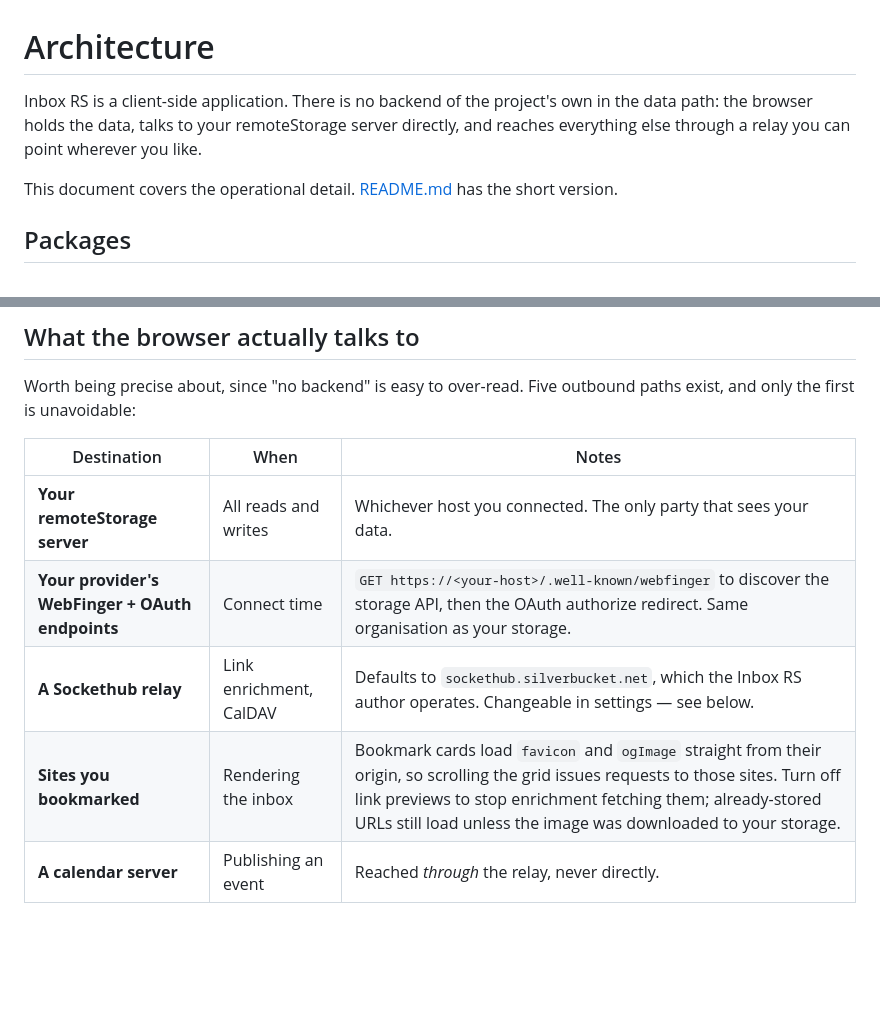
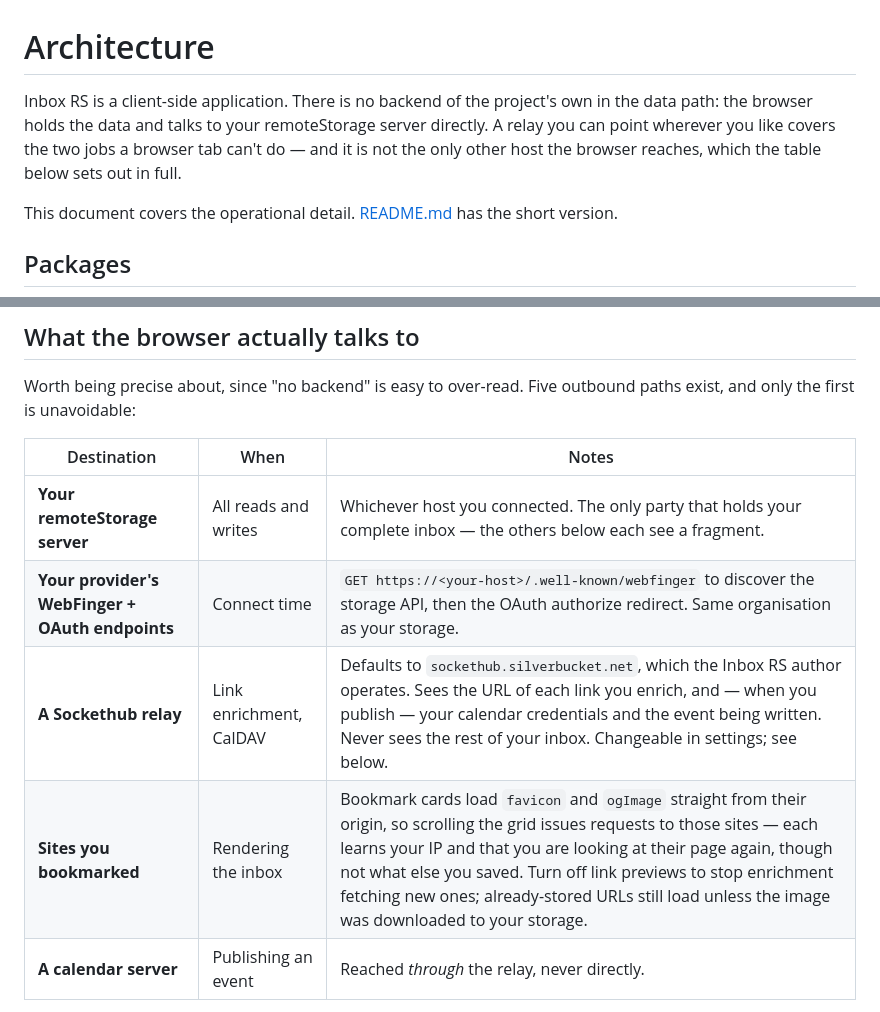
Before and after one commit to silverbucket/inbox-rs, a Markdown page: docs/ARCHITECTURE.md, 2 parts joined by grey strips. GitHub-like rendering; blank space fills up the shorter version.

```diff
--- a/docs/ARCHITECTURE.md
+++ b/docs/ARCHITECTURE.md
@@ -1,9 +1,10 @@
 # Architecture
 
 Inbox RS is a client-side application. There is no backend of the project's
-own in the data path: the browser holds the data, talks to your remoteStorage
-server directly, and reaches everything else through a relay you can point
-wherever you like.
+own in the data path: the browser holds the data and talks to your
+remoteStorage server directly. A relay you can point wherever you like covers
+the two jobs a browser tab can't do — and it is not the only other host the
+browser reaches, which the table below sets out in full.
 
 This document covers the operational detail. [README.md](../README.md) has the
 short version.
@@ -28,10 +29,10 @@ outbound paths exist, and only the first is unavoidable:
 
 | Destination | When | Notes |
 |---|---|---|
-| **Your remoteStorage server** | All reads and writes | Whichever host you connected. The only party that sees your data. |
+| **Your remoteStorage server** | All reads and writes | Whichever host you connected. The only party that holds your complete inbox — the others below each see a fragment. |
 | **Your provider's WebFinger + OAuth endpoints** | Connect time | `GET https://<your-host>/.well-known/webfinger` to discover the storage API, then the OAuth authorize redirect. Same organisation as your storage. |
-| **A Sockethub relay** | Link enrichment, CalDAV | Defaults to `sockethub.silverbucket.net`, which the Inbox RS author operates. Changeable in settings — see below. |
-| **Sites you bookmarked** | Rendering the inbox | Bookmark cards load `favicon` and `ogImage` straight from their origin, so scrolling the grid issues requests to those sites. Turn off link previews to stop enrichment fetching them; already-stored URLs still load unless the image was downloaded to your storage. |
+| **A Sockethub relay** | Link enrichment, CalDAV | Defaults to `sockethub.silverbucket.net`, which the Inbox RS author operates. Sees the URL of each link you enrich, and — when you publish — your calendar credentials and the event being written. Never sees the rest of your inbox. Changeable in settings; see below. |
+| **Sites you bookmarked** | Rendering the inbox | Bookmark cards load `favicon` and `ogImage` straight from their origin, so scrolling the grid issues requests to those sites — each learns your IP and that you are looking at their page again, though not what else you saved. Turn off link previews to stop enrichment fetching new ones; already-stored URLs still load unless the image was downloaded to your storage. |
 | **A calendar server** | Publishing an event | Reached *through* the relay, never directly. |
 
 No analytics, telemetry, error reporting, or ad hosts. Nothing else is
```
Also changed, not shown: README.md (+5 -5 lines).
